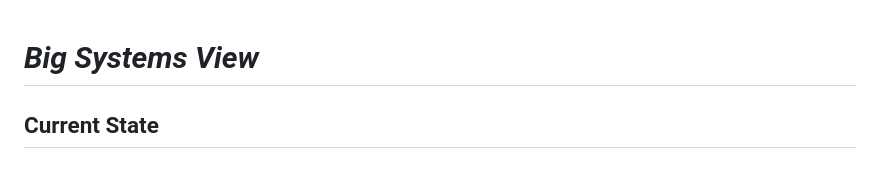
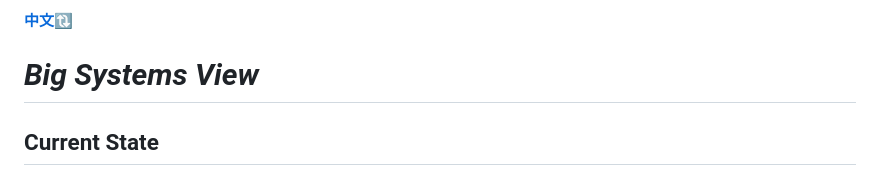
Before and after one commit to arthurqwang/bsv, a Markdown page: README.md, the part around the change printed below. GitHub-like rendering.

```diff
--- a/README.md
+++ b/README.md
@@ -1,3 +1,4 @@
+#### [中文🔃](#english)
 # _Big Systems View_
 ## Current State
 
```
Also changed, not shown: other parts of README.md (+1 -1 lines).
